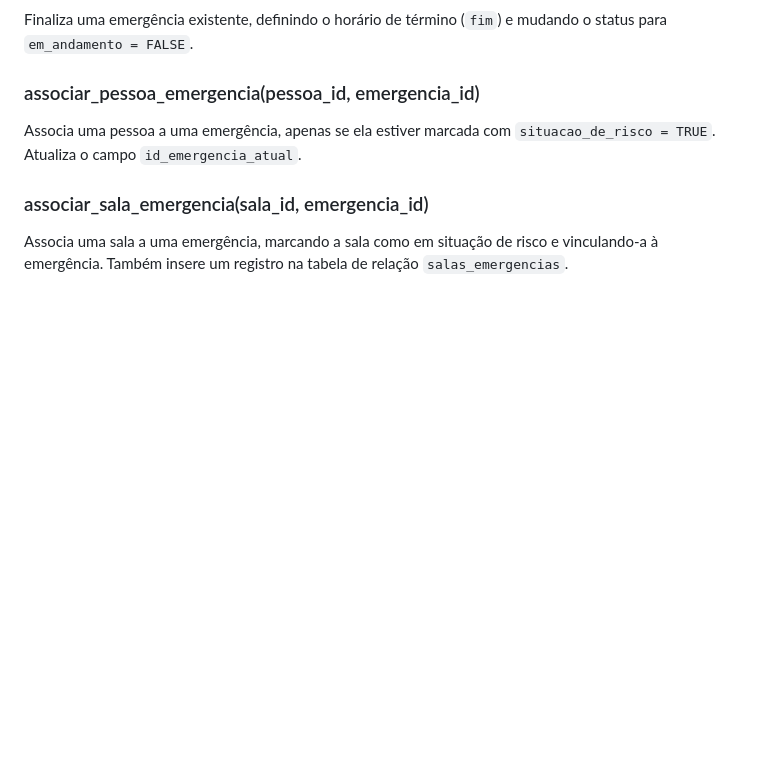
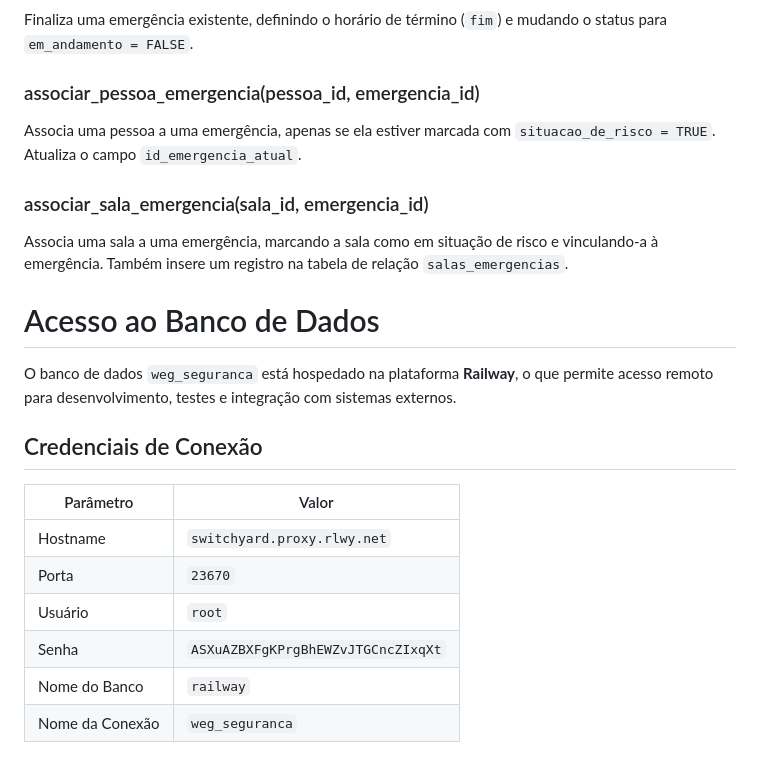
Before and after one commit to andrMiotto/WEG-Segura-Sustentavel, a Markdown page: database/README_database.md, the part around the change. GitHub-like rendering; blank space fills up the shorter version.

Commit message:
docs: adiciona informações sobre o railway no README

```diff
--- a/database/README_database.md
+++ b/database/README_database.md
@@ -107,3 +107,18 @@ Associa uma pessoa a uma emergência, apenas se ela estiver marcada com `situaca
 
 ### associar_sala_emergencia(sala_id, emergencia_id)
 Associa uma sala a uma emergência, marcando a sala como em situação de risco e vinculando-a à emergência. Também insere um registro na tabela de relação `salas_emergencias`.
+
+# Acesso ao Banco de Dados
+
+O banco de dados `weg_seguranca` está hospedado na plataforma **Railway**, o que permite acesso remoto para desenvolvimento, testes e integração com sistemas externos.
+
+## Credenciais de Conexão
+
+| Parâmetro        | Valor                                 |
+|------------------|----------------------------------------|
+| Hostname         | `switchyard.proxy.rlwy.net`            |
+| Porta            | `23670`                                |
+| Usuário          | `root`                                 |
+| Senha            | `ASXuAZBXFgKPrgBhEWZvJTGCncZIxqXt`     |
+| Nome do Banco    | `railway`                              |
+| Nome da Conexão  | `weg_seguranca`                        |
```
